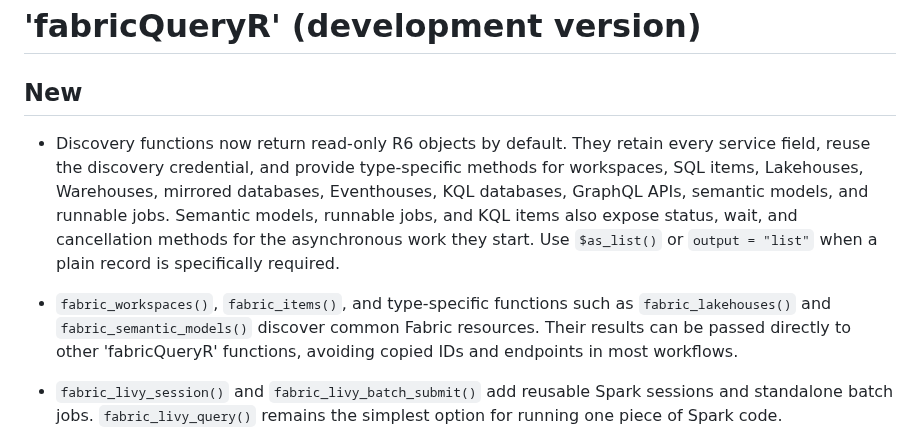
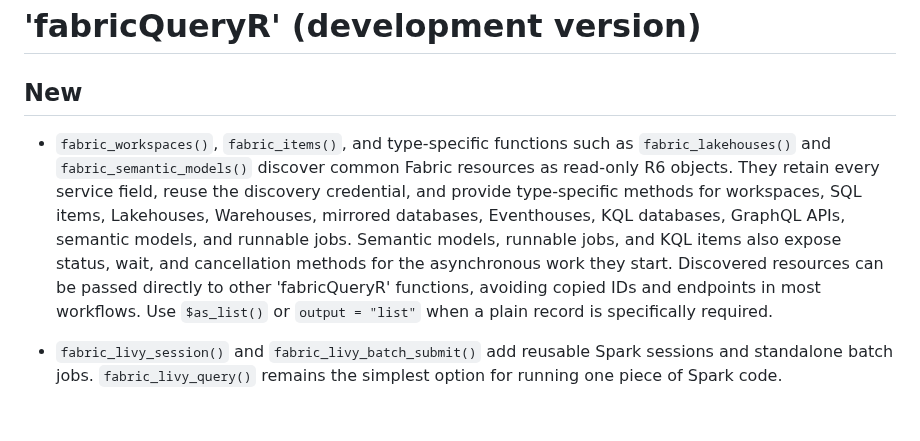
Before and after one commit to KennispuntTwente/fabricQueryR, a Markdown page: NEWS.md, the part around the change. Rendered like a GitHub page; blank space fills up the shorter version.

```diff
--- a/NEWS.md
+++ b/NEWS.md
@@ -2,19 +2,17 @@
 
 ## New
 
-* Discovery functions now return read-only R6 objects by default. They retain
-every service field, reuse the discovery credential, and provide type-specific
-methods for workspaces, SQL items, Lakehouses, Warehouses, mirrored databases,
-Eventhouses, KQL databases, GraphQL APIs, semantic models, and runnable jobs.
-Semantic models, runnable jobs, and KQL items also expose status, wait, and
-cancellation methods for the asynchronous work they start.
-Use `$as_list()` or `output = "list"` when a plain record is specifically
-required.
-
 * `fabric_workspaces()`, `fabric_items()`, and type-specific functions such as
 `fabric_lakehouses()` and `fabric_semantic_models()` discover common Fabric
-resources. Their results can be passed directly to other 'fabricQueryR'
-functions, avoiding copied IDs and endpoints in most workflows.
+resources as read-only R6 objects. They retain every service field, reuse the
+discovery credential, and provide type-specific methods for workspaces, SQL
+items, Lakehouses, Warehouses, mirrored databases, Eventhouses, KQL databases,
+GraphQL APIs, semantic models, and runnable jobs. Semantic models, runnable
+jobs, and KQL items also expose status, wait, and cancellation methods for the
+asynchronous work they start. Discovered resources can be passed directly to
+other 'fabricQueryR' functions, avoiding copied IDs and endpoints in most
+workflows. Use `$as_list()` or `output = "list"` when a plain record is
+specifically required.
 
 * `fabric_livy_session()` and `fabric_livy_batch_submit()` add reusable Spark
 sessions and standalone batch jobs. `fabric_livy_query()` remains the simplest
```
